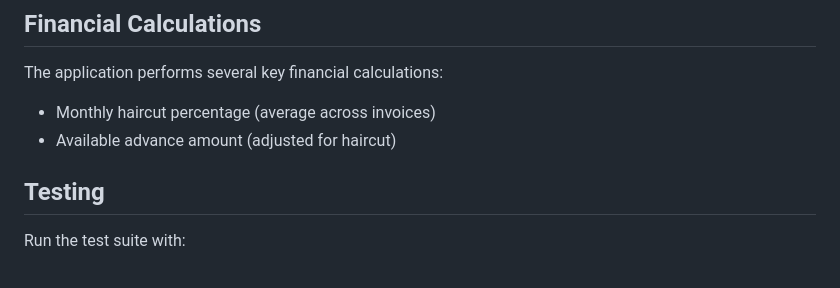
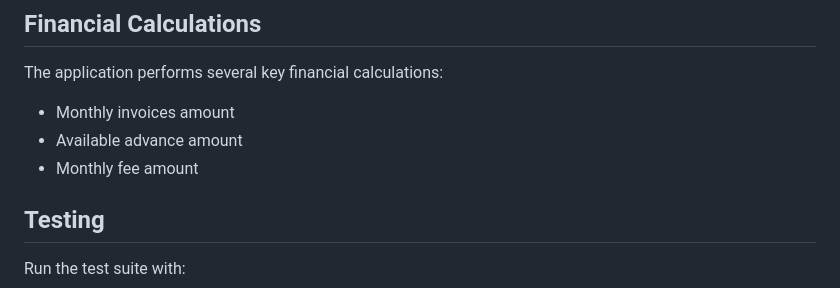
Before and after one commit to fanchymarin/invoice-management-system, a Markdown page: README.md, the part around the change. Drawn GitHub-style.

```diff
--- a/README.md
+++ b/README.md
@@ -124,8 +124,9 @@ The `Invoice` model includes the following fields:
 ## Financial Calculations
 
 The application performs several key financial calculations:
-- Monthly haircut percentage (average across invoices)
-- Available advance amount (adjusted for haircut)
+- Monthly invoices amount
+- Available advance amount
+- Monthly fee amount
 
 ## Testing
 
```
